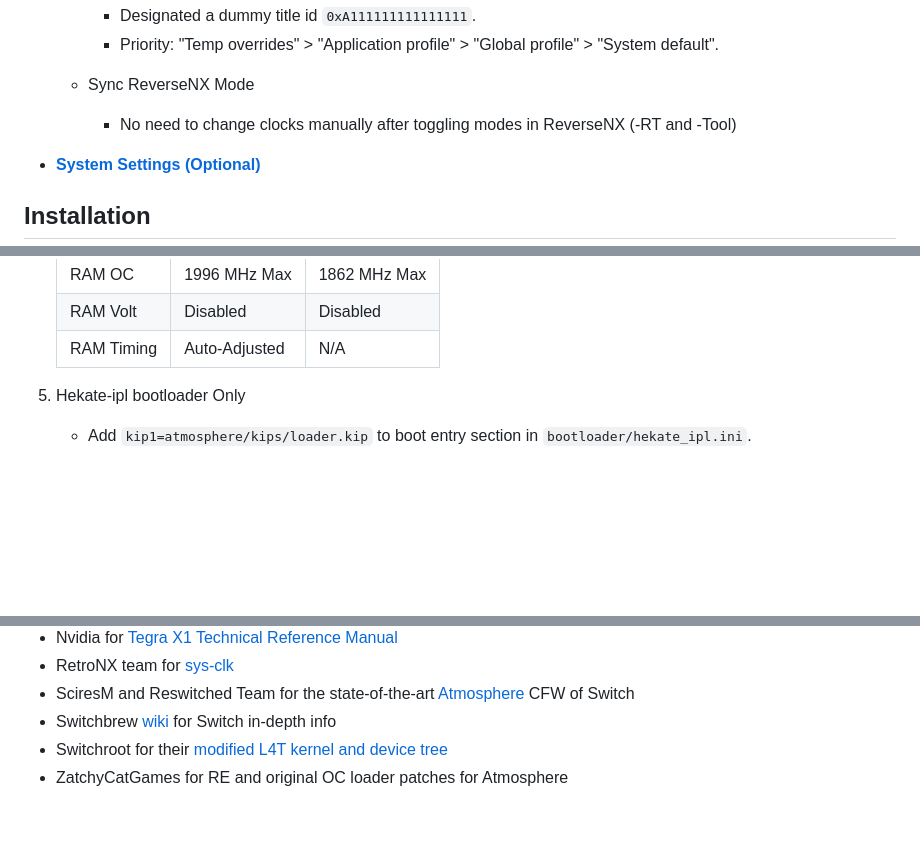
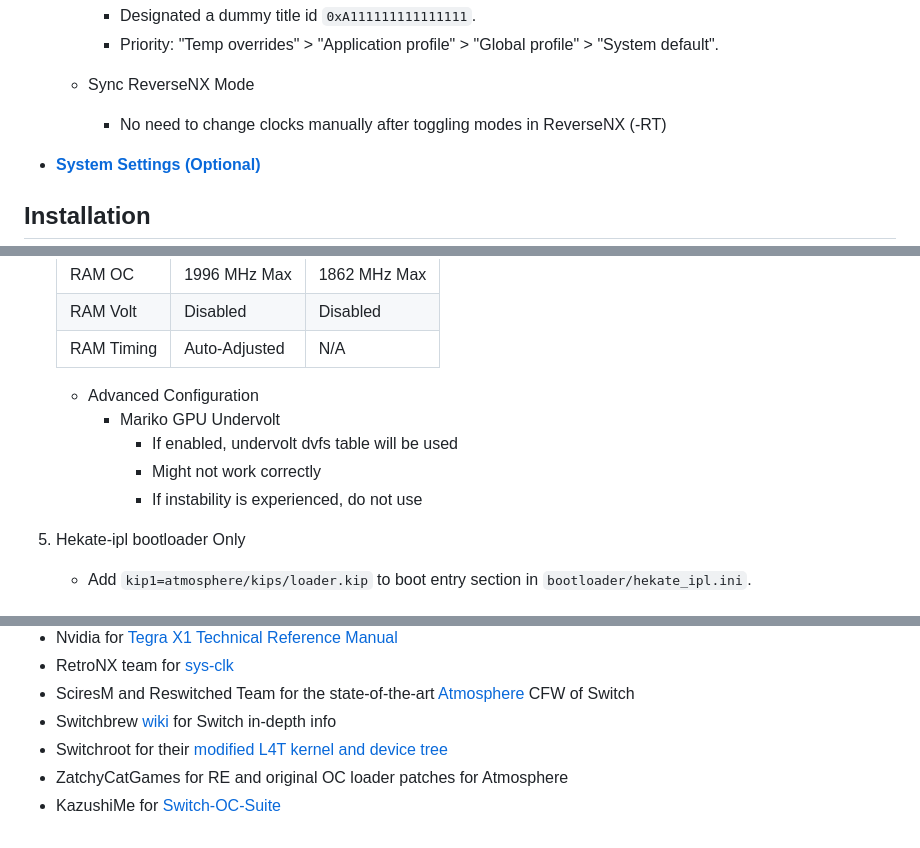
Before and after one commit to hanai3Bi/Switch-OC-Suite, a Markdown page: README.md, 3 parts joined by grey strips. Drawn GitHub-style; folded sections open; blank space fills up the shorter version.

Commit message:
docs: update readme

```diff
--- a/README.md
+++ b/README.md
@@ -53,7 +53,7 @@ Overclocking Suite for Nintendo Switch consoles running Atmosphere CFW.
     - Priority: "Temp overrides" > "Application profile" > "Global profile" > "System default".
 
   - Sync ReverseNX Mode
-    - No need to change clocks manually after toggling modes in ReverseNX (-RT and -Tool)
+    - No need to change clocks manually after toggling modes in ReverseNX (-RT)
 
 - **[System Settings (Optional)](https://github.com/hanai3Bi/Switch-OC-Suite/blob/master/system_settings.md)**
 
@@ -78,6 +78,12 @@ Overclocking Suite for Nintendo Switch consoles running Atmosphere CFW.
     | RAM OC     | 1996 MHz Max  | 1862 MHz Max |
     | RAM Volt   | Disabled      | Disabled     |
     | RAM Timing | Auto-Adjusted | N/A          |
+
+    - Advanced Configuration
+      - Mariko GPU Undervolt
+        - If enabled, undervolt dvfs table will be used
+        - Might not work correctly
+        - If instability is experienced, do not use
 
     </details>
 
@@ -109,3 +115,4 @@ When compilation is done, uncompress the kip to make it work with configurator:
 - Switchbrew [wiki](http://switchbrew.org/wiki/) for Switch in-depth info
 - Switchroot for their [modified L4T kernel and device tree](https://gitlab.com/switchroot/kernel)
 - ZatchyCatGames for RE and original OC loader patches for Atmosphere
+- KazushiMe for [Switch-OC-Suite](https://github.com/KazushiMe/Switch-OC-Suite)
```
Also changed, not shown: Source/sys-clk-OC/README.md (+4 -4 lines).
